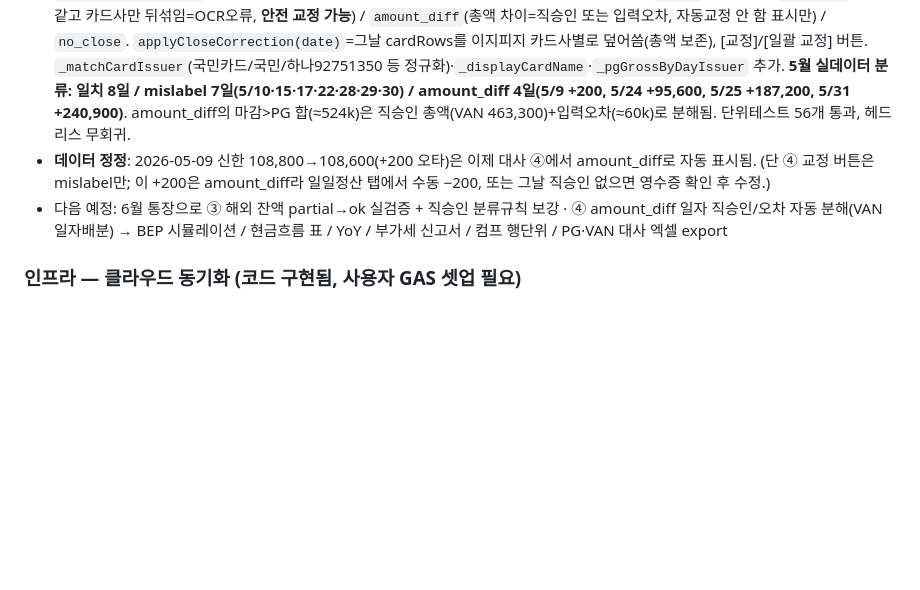
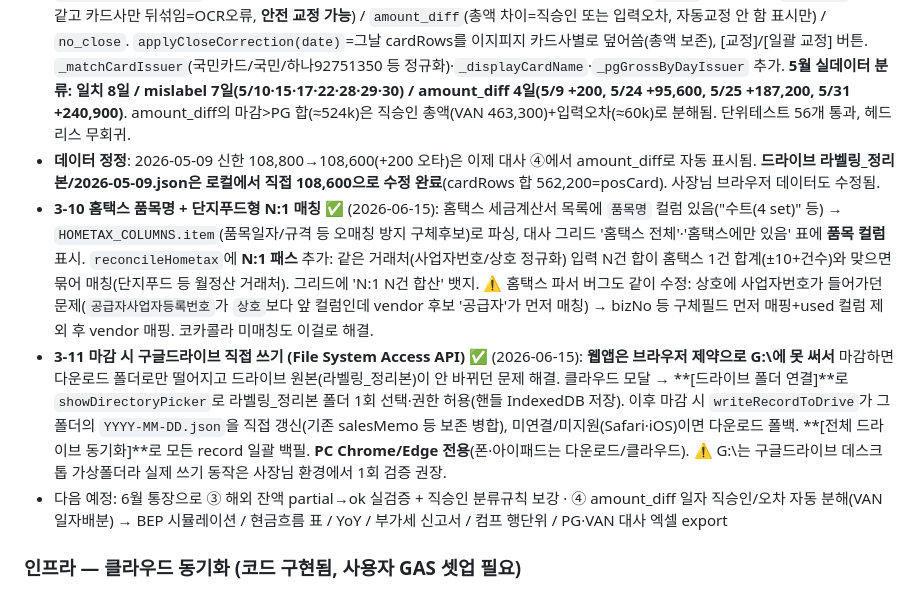
Before and after one commit to hsweetm-tech/magam-settlement, a Markdown page: ONBOARDING.md, the part around the change. Rendered like a GitHub page; blank space fills up the shorter version.

Commit message:
ONBOARDING: 품목명·N:1·홈택스 파서수정·드라이브 직접쓰기(3-10/3-11) 기록 + 5/9 정정 완료
Co-Authored-By: Claude Opus 4.8 (1M context) <noreply@anthropic.com>

```diff
--- a/ONBOARDING.md
+++ b/ONBOARDING.md
@@ -69,7 +69,9 @@
 - **3-8 직승인(PG 외 카드) ↔ 통장 직접입금 역산 (대사 ③)** ✅ (2026-06-15): 이지피지를 안 거치고 카드사가 통장에 직접 넣어주는 정산(삼성 직승인·해외카드 Visa/Master는 하나·BC 등 매입사가 정산)을 통장 직접입금과 대조. 어려운 이유 — (a) 건별 수수료 상세 파일 없음, (b) 같은 카드사가 PG·직승인 양쪽에 섞임. **방식(사장님 승인): 통장 직접입금액으로 수수료 역산.** `수수료율=(VAN매출−입금)÷매출`, `역산매출=입금÷(1−율)`. 매출 기준 = 이지피지 **매출내역 xlsx의 VAN 시트**(삼성 3건 140,400 / 해외 5건 322,900). **구현 내용**: PG정산 sub-tab에 "VAN 직승인 매출" 업로드 추가 → `parseVanSalesRows`가 VAN 시트의 발급사별 '○○ 합계' 행(거래건수·거래금액)을 자동 파싱, 월별 localStorage `pg_van_{YYYY-MM}` 저장. 대사 ③: 통장 입금 중 PG(에비뉴=대사①)·노이즈(쿠팡/쿠페이 취소환입·1원 인증) 제외하고 `DIRECT_CARD_ISSUERS` 규칙으로 발급사 분류(삼성→/삼성/, 해외→/하나|비씨|BC|비자|마스타|VISA|MASTER|해외/), 발급사별 입금합으로 `_reverseFeeRate` 역산. 상태: 0.5~4%=ok / 율<0.5%=over(입금>매출 ⚠) / 율>4%=partial(부분·익월 정산 ⏳). 입금 상세표에 역산매출(입금÷(1−율)) 표시, [역산율 저장] 버튼 → `pg_direct_rates`에 발급사별 율 누적(다음달 `매출×(1−율)=예상입금` 대조용). VAN에 없는데 카드사로 분류된 입금은 orphan으로 별도 경고. 발급사별 율 [역산율 저장]→`pg_direct_rates`. 백업 payload에 pgVan·pgDirectRates 포함.
   - **⚠️ 처음엔 '카드사별 마감−PG=직승인'으로 시도했다가 폐기**(2026-06-15): 실데이터로 돌려보니 **마감 카드매출의 카드사 칸이 OCR로 자주 뒤섞여 있어**(아래 3-9 참고) 카드사별로는 마감≠이지피지라 직승인을 마감에서 못 뽑음. **직승인 매출의 정답 기준은 마감이 아니라 이지피지 VAN 시트.** 그래서 ③은 VAN 기준 유지.
 - **3-9 마감 카드매출 카드사 OCR 교정 (대사 ④)** ✅ (2026-06-15): **핵심 발견 — 일일 마감 cardRows의 카드사 칸이 OCR로 자주 오분류됨.** 예) 5/15 마감 총액 4,170,300 = 이지피지 총액과 정확히 일치하지만 삼성 +1,810,700·신한 −1,641,200 등 금액이 엉뚱한 카드사 칸에 들어감. **마감 카드사별은 신뢰 불가, 이지피지 PG정산상세내역(건별 정확)이 정답.** 구현: PG정산 sub-tab ④ 섹션. `reconcileCloseVsPg`가 일자·카드사별로 마감 cardRows vs 이지피지(거래일자 기준) 대조 → `match`(완전일치) / `mislabel`(총액 같고 카드사만 뒤섞임=OCR오류, **안전 교정 가능**) / `amount_diff`(총액 차이=직승인 또는 입력오차, 자동교정 안 함 표시만) / `no_close`. `applyCloseCorrection(date)`=그날 cardRows를 이지피지 카드사별로 덮어씀(총액 보존), [교정]/[일괄 교정] 버튼. `_matchCardIssuer`(국민카드/국민/하나92751350 등 정규화)·`_displayCardName`·`_pgGrossByDayIssuer` 추가. **5월 실데이터 분류: 일치 8일 / mislabel 7일(5/10·15·17·22·28·29·30) / amount_diff 4일(5/9 +200, 5/24 +95,600, 5/25 +187,200, 5/31 +240,900)**. amount_diff의 마감>PG 합(≈524k)은 직승인 총액(VAN 463,300)+입력오차(≈60k)로 분해됨. 단위테스트 56개 통과, 헤드리스 무회귀.
-- **데이터 정정**: 2026-05-09 신한 108,800→108,600(+200 오타)은 이제 대사 ④에서 amount_diff로 자동 표시됨. (단 ④ 교정 버튼은 mislabel만; 이 +200은 amount_diff라 일일정산 탭에서 수동 −200, 또는 그날 직승인 없으면 영수증 확인 후 수정.)
+- **데이터 정정**: 2026-05-09 신한 108,800→108,600(+200 오타)은 이제 대사 ④에서 amount_diff로 자동 표시됨. **드라이브 라벨링_정리본/2026-05-09.json은 로컬에서 직접 108,600으로 수정 완료**(cardRows 합 562,200=posCard). 사장님 브라우저 데이터도 수정됨.
+- **3-10 홈택스 품목명 + 단지푸드형 N:1 매칭** ✅ (2026-06-15): 홈택스 세금계산서 목록에 `품목명` 컬럼 있음("수트(4 set)" 등) → `HOMETAX_COLUMNS.item`(품목일자/규격 등 오매칭 방지 구체후보)로 파싱, 대사 그리드 '홈택스 전체'·'홈택스에만 있음' 표에 **품목 컬럼** 표시. `reconcileHometax`에 **N:1 패스** 추가: 같은 거래처(사업자번호/상호 정규화) 입력 N건 합이 홈택스 1건 합계(±10+건수)와 맞으면 묶어 매칭(단지푸드 등 월정산 거래처). 그리드에 'N:1 N건 합산' 뱃지. ⚠️ 홈택스 파서 버그도 같이 수정: 상호에 사업자번호가 들어가던 문제(`공급자사업자등록번호`가 `상호`보다 앞 컬럼인데 vendor 후보 '공급자'가 먼저 매칭) → bizNo 등 구체필드 먼저 매핑+used 컬럼 제외 후 vendor 매핑. 코카콜라 미매칭도 이걸로 해결.
+- **3-11 마감 시 구글드라이브 직접 쓰기 (File System Access API)** ✅ (2026-06-15): **웹앱은 브라우저 제약으로 G:\에 못 써서** 마감하면 다운로드 폴더로만 떨어지고 드라이브 원본(라벨링_정리본)이 안 바뀌던 문제 해결. 클라우드 모달 → **[드라이브 폴더 연결]**로 `showDirectoryPicker`로 라벨링_정리본 폴더 1회 선택·권한 허용(핸들 IndexedDB 저장). 이후 마감 시 `writeRecordToDrive`가 그 폴더의 `YYYY-MM-DD.json`을 직접 갱신(기존 salesMemo 등 보존 병합), 미연결/미지원(Safari·iOS)이면 다운로드 폴백. **[전체 드라이브 동기화]**로 모든 record 일괄 백필. **PC Chrome/Edge 전용**(폰·아이패드는 다운로드/클라우드). ⚠️ G:\는 구글드라이브 데스크톱 가상폴더라 실제 쓰기 동작은 사장님 환경에서 1회 검증 권장.
 - 다음 예정: 6월 통장으로 ③ 해외 잔액 partial→ok 실검증 + 직승인 분류규칙 보강 · ④ amount_diff 일자 직승인/오차 자동 분해(VAN 일자배분) → BEP 시뮬레이션 / 현금흐름 표 / YoY / 부가세 신고서 / 컴프 행단위 / PG·VAN 대사 엑셀 export
 
 ### 인프라 — 클라우드 동기화 (코드 구현됨, 사용자 GAS 셋업 필요)
```
